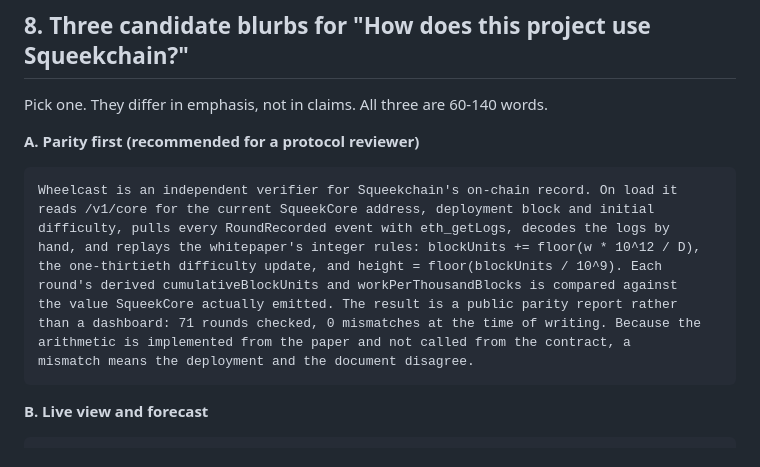
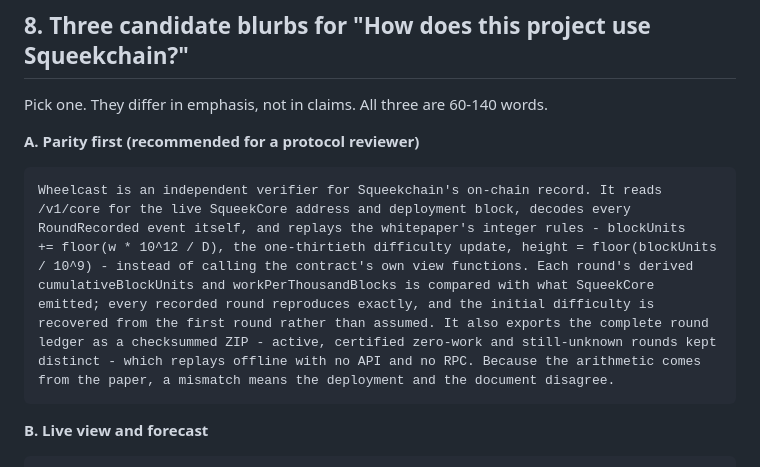
Before and after one commit to hanhao98224/wheelcast, a Markdown page: docs/SUBMIT.md, the part around the change. GitHub-like rendering.

Commit message:
docs: mention the archive in the submission blurb
The Code lane reviewer should see the offline-replayable evidence package, not
just the parity report.

````diff
--- a/docs/SUBMIT.md
+++ b/docs/SUBMIT.md
@@ -170,16 +170,17 @@ Pick one. They differ in emphasis, not in claims. All three are 60-140 words.
 **A. Parity first (recommended for a protocol reviewer)**
 
 ```text
-Wheelcast is an independent verifier for Squeekchain's on-chain record. On load it
-reads /v1/core for the current SqueekCore address, deployment block and initial
-difficulty, pulls every RoundRecorded event with eth_getLogs, decodes the logs by
-hand, and replays the whitepaper's integer rules: blockUnits += floor(w * 10^12 / D),
-the one-thirtieth difficulty update, and height = floor(blockUnits / 10^9). Each
-round's derived cumulativeBlockUnits and workPerThousandBlocks is compared against
-the value SqueekCore actually emitted. The result is a public parity report rather
-than a dashboard: 71 rounds checked, 0 mismatches at the time of writing. Because the
-arithmetic is implemented from the paper and not called from the contract, a
-mismatch means the deployment and the document disagree.
+Wheelcast is an independent verifier for Squeekchain's on-chain record. It reads
+/v1/core for the live SqueekCore address and deployment block, decodes every
+RoundRecorded event itself, and replays the whitepaper's integer rules - blockUnits
++= floor(w * 10^12 / D), the one-thirtieth difficulty update, height = floor(blockUnits
+/ 10^9) - instead of calling the contract's own view functions. Each round's derived
+cumulativeBlockUnits and workPerThousandBlocks is compared with what SqueekCore
+emitted; every recorded round reproduces exactly, and the initial difficulty is
+recovered from the first round rather than assumed. It also exports the complete round
+ledger as a checksummed ZIP - active, certified zero-work and still-unknown rounds kept
+distinct - which replays offline with no API and no RPC. Because the arithmetic comes
+from the paper, a mismatch means the deployment and the document disagree.
 ```
 
 **B. Live view and forecast**
````
